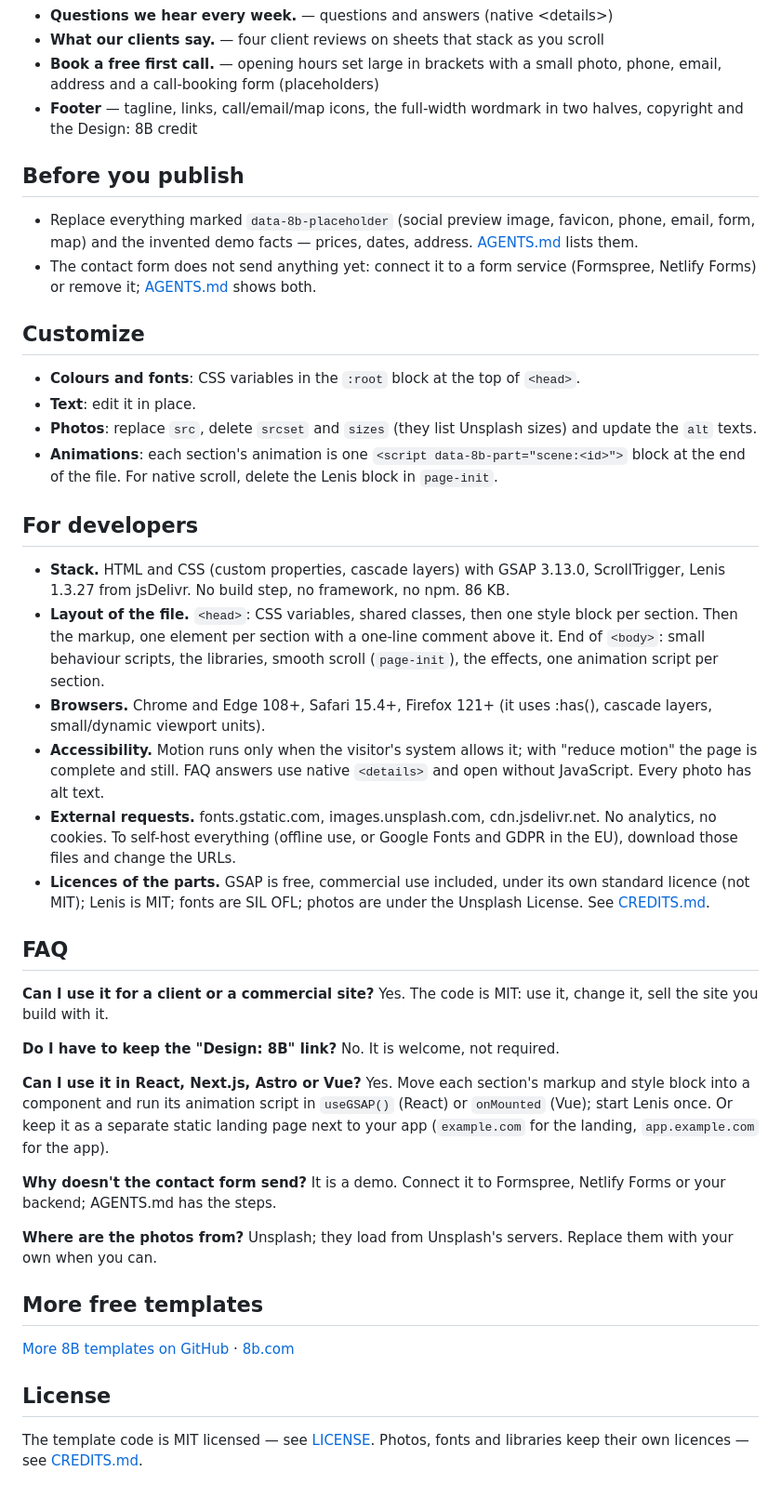
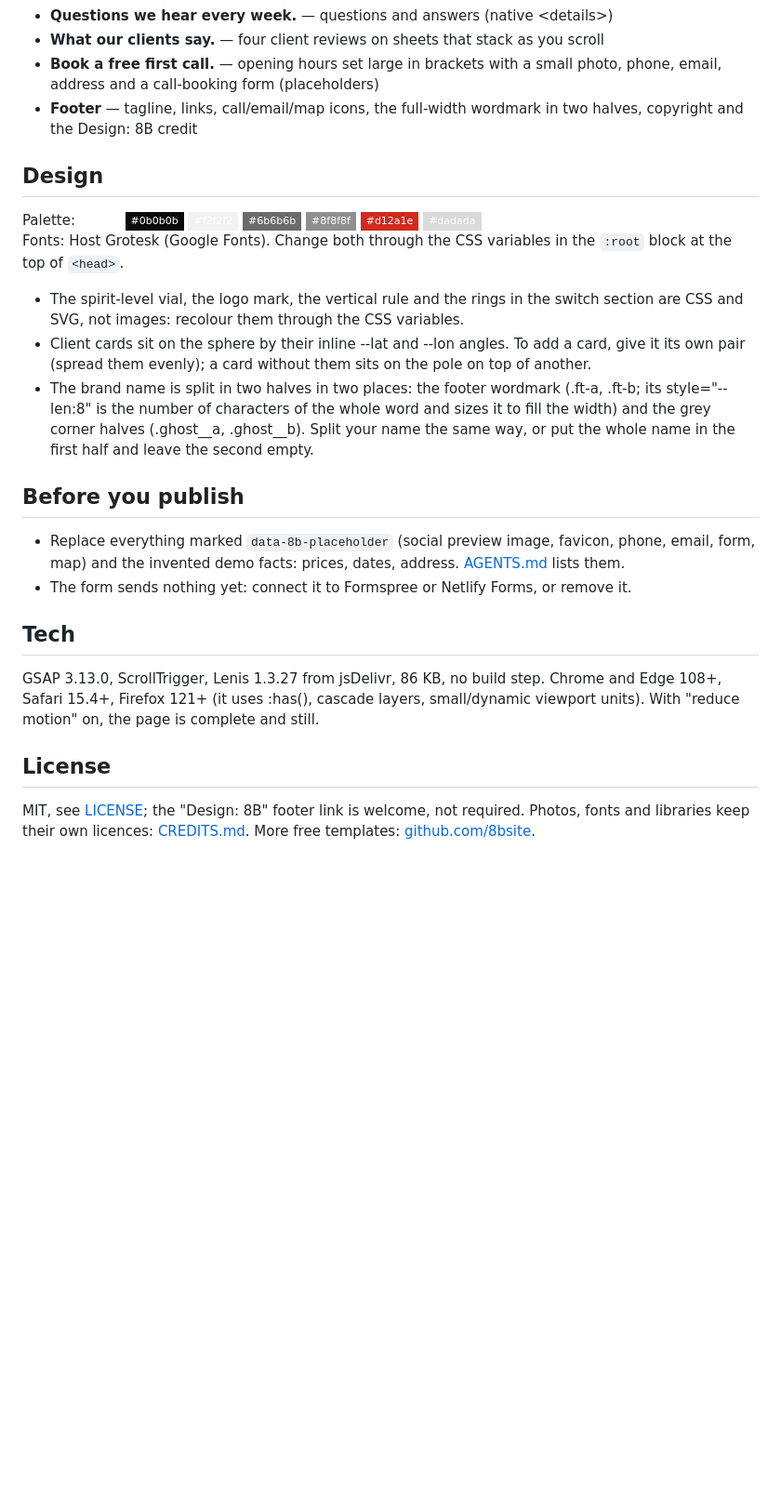
Before and after one commit to 8bsite/accounting-firm-website-template, a Markdown page: README.md, the part around one of its changes. Shown at 93% size. Rendered like a GitHub page; badges without logos; blank space fills up the shorter version.

Commit message:
README: shorter, with the palette, fonts and notes of this template

```diff
--- a/README.md
+++ b/README.md
@@ -49,43 +49,24 @@ Pick one:
 - **Book a free first call.** — opening hours set large in brackets with a small photo, phone, email, address and a call-booking form (placeholders)
 - **Footer** — tagline, links, call/email/map icons, the full-width wordmark in two halves, copyright and the Design: 8B credit
 
+## Design
+
+Palette: ![#ffffff](https://img.shields.io/badge/-%23ffffff-ffffff?style=flat-square) ![#0b0b0b](https://img.shields.io/badge/-%230b0b0b-0b0b0b?style=flat-square) ![#f2f2f2](https://img.shields.io/badge/-%23f2f2f2-f2f2f2?style=flat-square) ![#6b6b6b](https://img.shields.io/badge/-%236b6b6b-6b6b6b?style=flat-square) ![#8f8f8f](https://img.shields.io/badge/-%238f8f8f-8f8f8f?style=flat-square) ![#d12a1e](https://img.shields.io/badge/-%23d12a1e-d12a1e?style=flat-square) ![#dadada](https://img.shields.io/badge/-%23dadada-dadada?style=flat-square)
+Fonts: Host Grotesk (Google Fonts). Change both through the CSS variables in the `:root` block at the top of `<head>`.
+
+- The spirit-level vial, the logo mark, the vertical rule and the rings in the switch section are CSS and SVG, not images: recolour them through the CSS variables.
+- Client cards sit on the sphere by their inline --lat and --lon angles. To add a card, give it its own pair (spread them evenly); a card without them sits on the pole on top of another.
+- The brand name is split in two halves in two places: the footer wordmark (.ft-a, .ft-b; its style="--len:8" is the number of characters of the whole word and sizes it to fill the width) and the grey corner halves (.ghost__a, .ghost__b). Split your name the same way, or put the whole name in the first half and leave the second empty.
+
 ## Before you publish
 
-- Replace everything marked `data-8b-placeholder` (social preview image, favicon, phone, email, form, map) and the invented demo facts — prices, dates, address. [AGENTS.md](AGENTS.md) lists them.
-- The contact form does not send anything yet: connect it to a form service (Formspree, Netlify Forms) or remove it; [AGENTS.md](AGENTS.md) shows both.
+- Replace everything marked `data-8b-placeholder` (social preview image, favicon, phone, email, form, map) and the invented demo facts: prices, dates, address. [AGENTS.md](AGENTS.md) lists them.
+- The form sends nothing yet: connect it to Formspree or Netlify Forms, or remove it.
 
-## Customize
+## Tech
 
-- **Colours and fonts**: CSS variables in the `:root` block at the top of `<head>`.
-- **Text**: edit it in place.
-- **Photos**: replace `src`, delete `srcset` and `sizes` (they list Unsplash sizes) and update the `alt` texts.
-- **Animations**: each section's animation is one `<script data-8b-part="scene:<id>">` block at the end of the file. For native scroll, delete the Lenis block in `page-init`.
-
-## For developers
-
-- **Stack.** HTML and CSS (custom properties, cascade layers) with GSAP 3.13.0, ScrollTrigger, Lenis 1.3.27 from jsDelivr. No build step, no framework, no npm. 86 KB.
-- **Layout of the file.** `<head>`: CSS variables, shared classes, then one style block per section. Then the markup, one element per section with a one-line comment above it. End of `<body>`: small behaviour scripts, the libraries, smooth scroll (`page-init`), the effects, one animation script per section.
-- **Browsers.** Chrome and Edge 108+, Safari 15.4+, Firefox 121+ (it uses :has(), cascade layers, small/dynamic viewport units).
-- **Accessibility.** Motion runs only when the visitor's system allows it; with "reduce motion" the page is complete and still. FAQ answers use native `<details>` and open without JavaScript. Every photo has alt text.
-- **External requests.** fonts.gstatic.com, images.unsplash.com, cdn.jsdelivr.net. No analytics, no cookies. To self-host everything (offline use, or Google Fonts and GDPR in the EU), download those files and change the URLs.
-- **Licences of the parts.** GSAP is free, commercial use included, under its own standard licence (not MIT); Lenis is MIT; fonts are SIL OFL; photos are under the Unsplash License. See [CREDITS.md](CREDITS.md).
-
-## FAQ
-
-**Can I use it for a client or a commercial site?** Yes. The code is MIT: use it, change it, sell the site you build with it.
-
-**Do I have to keep the "Design: 8B" link?** No. It is welcome, not required.
-
-**Can I use it in React, Next.js, Astro or Vue?** Yes. Move each section's markup and style block into a component and run its animation script in `useGSAP()` (React) or `onMounted` (Vue); start Lenis once. Or keep it as a separate static landing page next to your app (`example.com` for the landing, `app.example.com` for the app).
-
-**Why doesn't the contact form send?** It is a demo. Connect it to Formspree, Netlify Forms or your backend; AGENTS.md has the steps.
-
-**Where are the photos from?** Unsplash; they load from Unsplash's servers. Replace them with your own when you can.
-
-## More free templates
-
-[More 8B templates on GitHub](https://github.com/8bsite) · [8b.com](https://8b.com/)
+GSAP 3.13.0, ScrollTrigger, Lenis 1.3.27 from jsDelivr, 86 KB, no build step. Chrome and Edge 108+, Safari 15.4+, Firefox 121+ (it uses :has(), cascade layers, small/dynamic viewport units). With "reduce motion" on, the page is complete and still.
 
 ## License
 
-The template code is MIT licensed — see [LICENSE](LICENSE). Photos, fonts and libraries keep their own licences — see [CREDITS.md](CREDITS.md).
+MIT, see [LICENSE](LICENSE); the "Design: 8B" footer link is welcome, not required. Photos, fonts and libraries keep their own licences: [CREDITS.md](CREDITS.md). More free templates: [github.com/8bsite](https://github.com/8bsite).
```
Also changed, not shown: other parts of README.md (+17 -17 lines).
